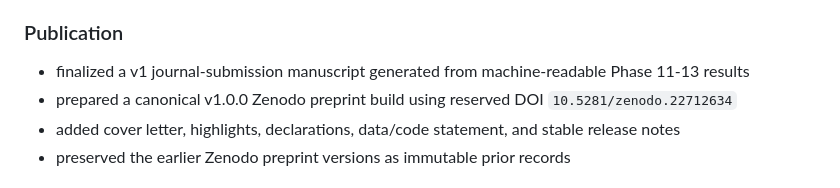
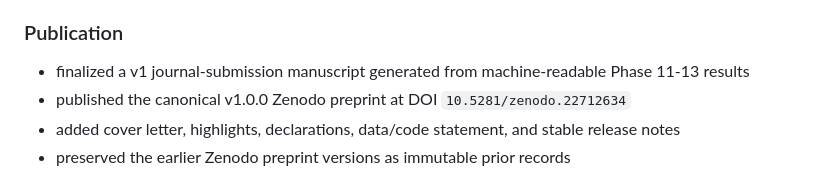
Before and after one commit to mkarson1997/karzoun-x, a Markdown page: CHANGELOG.md, the part around one of its changes. Drawn GitHub-style.

Commit message:
docs(changelog): record published v1 preprint

```diff
--- a/CHANGELOG.md
+++ b/CHANGELOG.md
@@ -17,7 +17,7 @@ All notable project changes are documented here.
 
 ### Publication
 - finalized a v1 journal-submission manuscript generated from machine-readable Phase 11-13 results
-- prepared a canonical v1.0.0 Zenodo preprint build using reserved DOI `10.5281/zenodo.22712634`
+- published the canonical v1.0.0 Zenodo preprint at DOI `10.5281/zenodo.22712634`
 - added cover letter, highlights, declarations, data/code statement, and stable release notes
 - preserved the earlier Zenodo preprint versions as immutable prior records
 
```
Also changed, not shown: other parts of CHANGELOG.md (+1 -1 lines).
